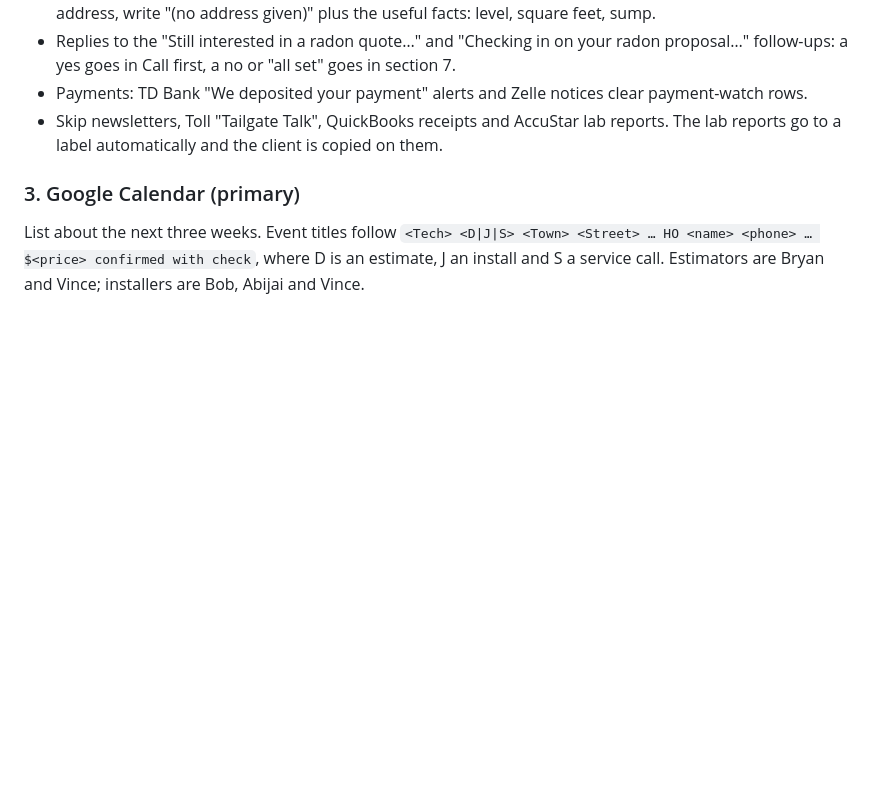
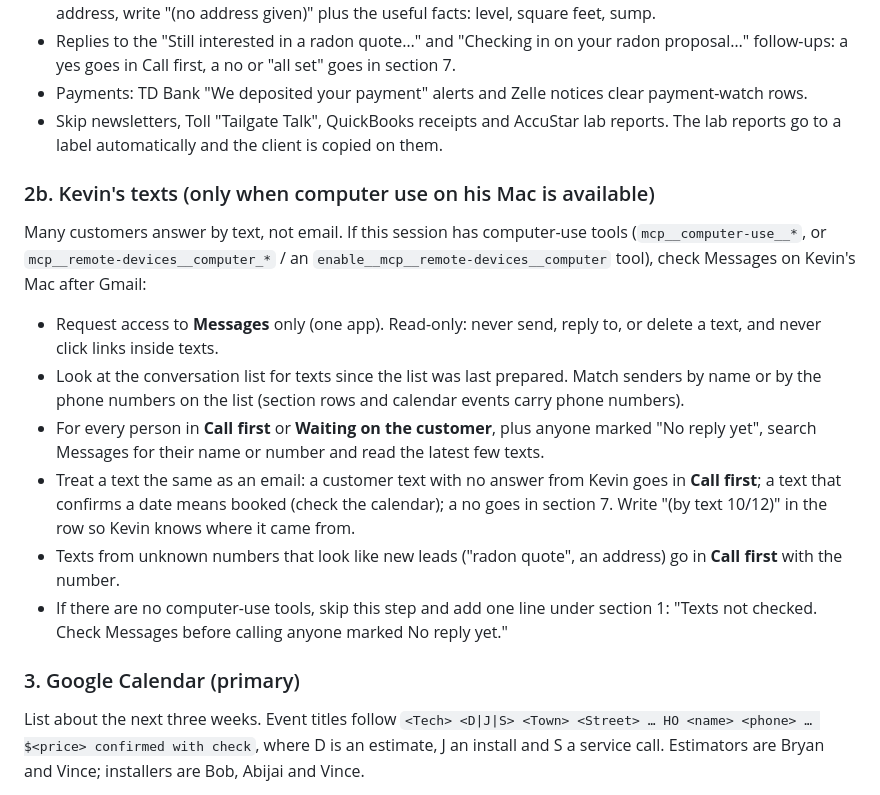
Before and after one commit to kmurphy654/Eagle-Workspace, a Markdown page: skills/eagle-todo-list/SKILL.md, the part around the change. GitHub-like rendering; blank space fills up the shorter version.

Commit message:
eagle-todo-list: check Kevin's texts via computer use when available
Co-Authored-By: Claude Opus 5.5 <noreply@anthropic.com>
Claude-Session: https://claude.ai/code/session_01ShAawLHbiyA5dXeAvMBJqh

```diff
--- a/skills/eagle-todo-list/SKILL.md
+++ b/skills/eagle-todo-list/SKILL.md
@@ -79,6 +79,25 @@ replies included.
 - Skip newsletters, Toll "Tailgate Talk", QuickBooks receipts and AccuStar lab reports.
   The lab reports go to a label automatically and the client is copied on them.
 
+### 2b. Kevin's texts (only when computer use on his Mac is available)
+Many customers answer by text, not email. If this session has computer-use tools
+(`mcp__computer-use__*`, or `mcp__remote-devices__computer_*` / an
+`enable__mcp__remote-devices__computer` tool), check Messages on Kevin's Mac after Gmail:
+- Request access to **Messages** only (one app). Read-only: never send, reply to, or
+  delete a text, and never click links inside texts.
+- Look at the conversation list for texts since the list was last prepared. Match
+  senders by name or by the phone numbers on the list (section rows and calendar events
+  carry phone numbers).
+- For every person in **Call first** or **Waiting on the customer**, plus anyone marked
+  "No reply yet", search Messages for their name or number and read the latest few texts.
+- Treat a text the same as an email: a customer text with no answer from Kevin goes in
+  **Call first**; a text that confirms a date means booked (check the calendar); a no
+  goes in section 7. Write "(by text 10/12)" in the row so Kevin knows where it came from.
+- Texts from unknown numbers that look like new leads ("radon quote", an address) go in
+  **Call first** with the number.
+- If there are no computer-use tools, skip this step and add one line under section 1:
+  "Texts not checked. Check Messages before calling anyone marked No reply yet."
+
 ### 3. Google Calendar (primary)
 List about the next three weeks. Event titles follow
 `<Tech> <D|J|S> <Town> <Street> … HO <name> <phone> … $<price> confirmed with check`,
```
